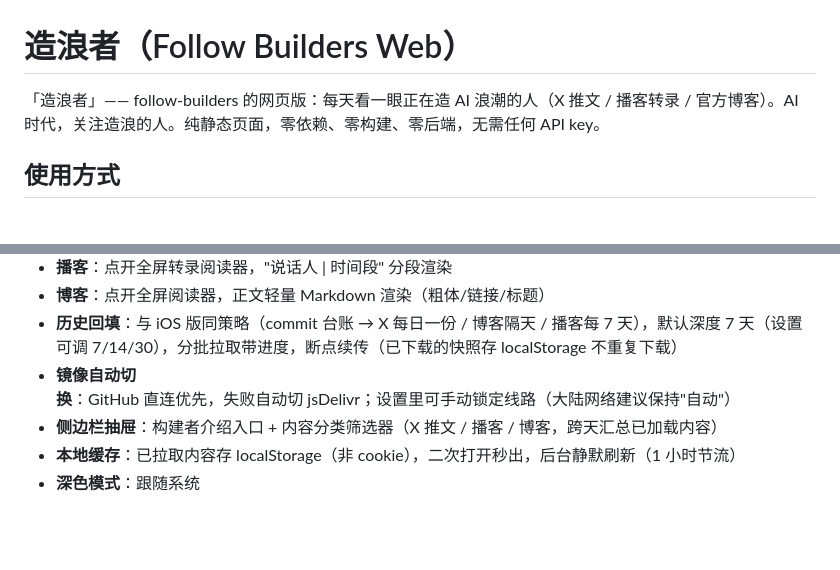
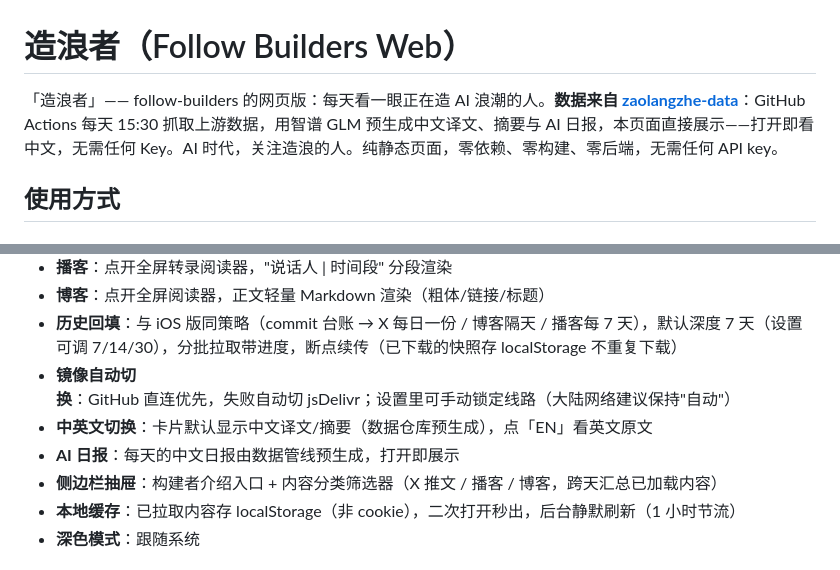
Before and after one commit to WYgao29/follow-builders-web, a Markdown page: README.md, 2 parts joined by grey strips. Drawn GitHub-style; blank space fills up the shorter version.

Commit message:
docs: 中文数据集架构说明

```diff
--- a/README.md
+++ b/README.md
@@ -1,6 +1,6 @@
 # 造浪者（Follow Builders Web）
 
-「造浪者」—— follow-builders 的网页版：每天看一眼正在造 AI 浪潮的人（X 推文 / 播客转录 / 官方博客）。AI 时代，关注造浪的人。纯静态页面，零依赖、零构建、零后端，无需任何 API key。
+「造浪者」—— follow-builders 的网页版：每天看一眼正在造 AI 浪潮的人。**数据来自 [zaolangzhe-data](https://github.com/WYgao29/zaolangzhe-data)**：GitHub Actions 每天 15:30 抓取上游数据，用智谱 GLM 预生成中文译文、摘要与 AI 日报，本页面直接展示——打开即看中文，无需任何 Key。AI 时代，关注造浪的人。纯静态页面，零依赖、零构建、零后端，无需任何 API key。
 
 ## 使用方式
 
@@ -30,6 +30,8 @@ python3 -m http.server 8931
 - **博客**：点开全屏阅读器，正文轻量 Markdown 渲染（粗体/链接/标题）
 - **历史回填**：与 iOS 版同策略（commit 台账 → X 每日一份 / 博客隔天 / 播客每 7 天），默认深度 7 天（设置可调 7/14/30），分批拉取带进度，断点续传（已下载的快照存 localStorage 不重复下载）
 - **镜像自动切换**：GitHub 直连优先，失败自动切 jsDelivr；设置里可手动锁定线路（大陆网络建议保持"自动"）
+- **中英文切换**：卡片默认显示中文译文/摘要（数据仓库预生成），点「EN」看英文原文
+- **AI 日报**：每天的中文日报由数据管线预生成，打开即展示
 - **侧边栏抽屉**：构建者介绍入口 + 内容分类筛选器（X 推文 / 播客 / 博客，跨天汇总已加载内容）
 - **本地缓存**：已拉取内容存 localStorage（非 cookie），二次打开秒出，后台静默刷新（1 小时节流）
 - **深色模式**：跟随系统
```
